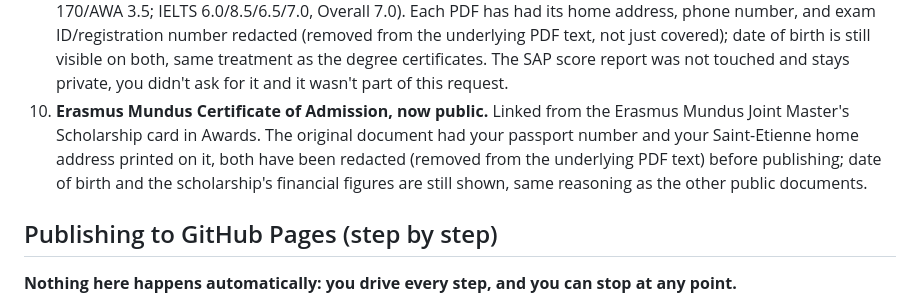
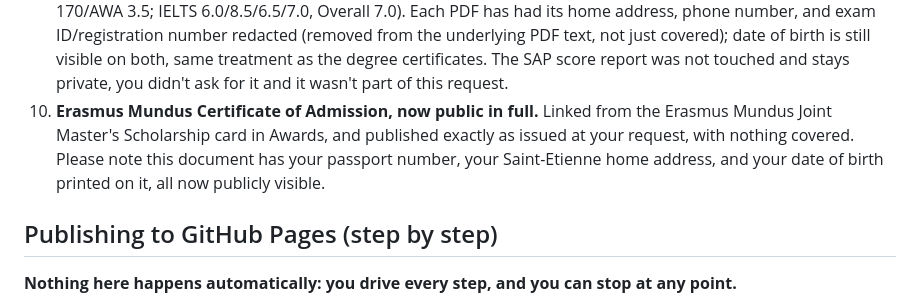
Before and after one commit to OghenefegorUgbine/oghenefegorugbine.github.io, a Markdown page: README.md, the part around the change. Rendered like a GitHub page.

Commit message:
Add files via upload
Fix file placement.

```diff
--- a/README.md
+++ b/README.md
@@ -112,12 +112,11 @@ portfolio-site/
    date of birth is still visible on both, same treatment as the degree
    certificates. The SAP score report was not touched and stays private,
    you didn't ask for it and it wasn't part of this request.
-10. **Erasmus Mundus Certificate of Admission, now public.** Linked from the
-    Erasmus Mundus Joint Master's Scholarship card in Awards. The original
-    document had your passport number and your Saint-Etienne home address
-    printed on it, both have been redacted (removed from the underlying PDF
-    text) before publishing; date of birth and the scholarship's financial
-    figures are still shown, same reasoning as the other public documents.
+10. **Erasmus Mundus Certificate of Admission, now public in full.** Linked
+    from the Erasmus Mundus Joint Master's Scholarship card in Awards, and
+    published exactly as issued at your request, with nothing covered. Please
+    note this document has your passport number, your Saint-Etienne home
+    address, and your date of birth printed on it, all now publicly visible.
 
 ## Publishing to GitHub Pages (step by step)
 
```
Also changed, not shown: documents/README.md (+1 -1 lines).
